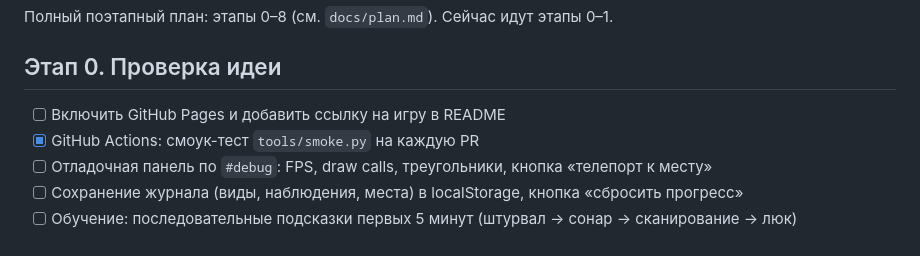
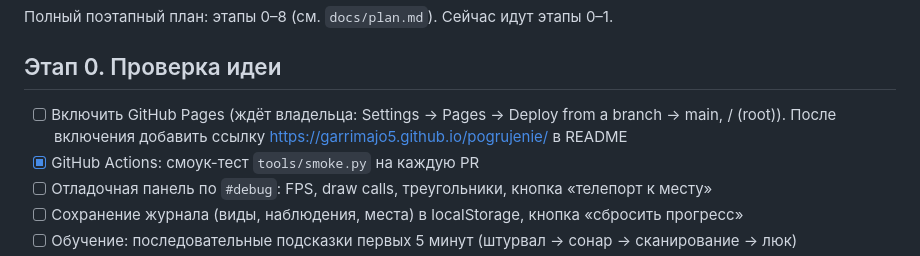
Before and after one commit to garrimajo5/pogrujenie, a Markdown page: ROADMAP.md, the part around the change. Drawn GitHub-style.

Commit message:
ROADMAP: включение Pages ждёт владельца (#2)
Claude-Session: https://claude.ai/code/session_01SchDKWATNsKB4p45t1mfjv

Co-authored-by: Claude <noreply@anthropic.com>

```diff
--- a/ROADMAP.md
+++ b/ROADMAP.md
@@ -7,7 +7,7 @@
 Полный поэтапный план: этапы 0–8 (см. `docs/plan.md`). Сейчас идут этапы 0–1.
 
 ## Этап 0. Проверка идеи
-- [ ] Включить GitHub Pages и добавить ссылку на игру в README
+- [ ] Включить GitHub Pages (ждёт владельца: Settings → Pages → Deploy from a branch → main, / (root)). После включения добавить ссылку https://garrimajo5.github.io/pogrujenie/ в README
 - [x] GitHub Actions: смоук-тест `tools/smoke.py` на каждую PR
 - [ ] Отладочная панель по `#debug`: FPS, draw calls, треугольники, кнопка «телепорт к месту»
 - [ ] Сохранение журнала (виды, наблюдения, места) в localStorage, кнопка «сбросить прогресс»
```
